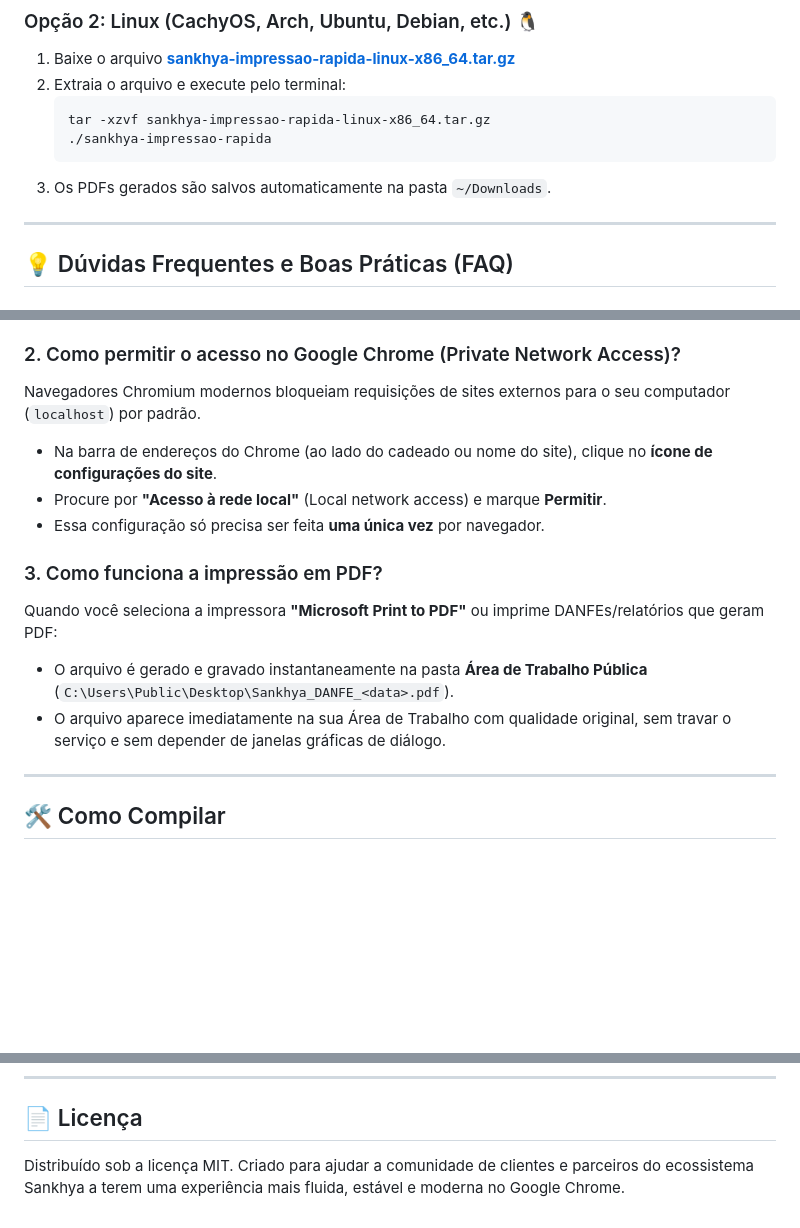
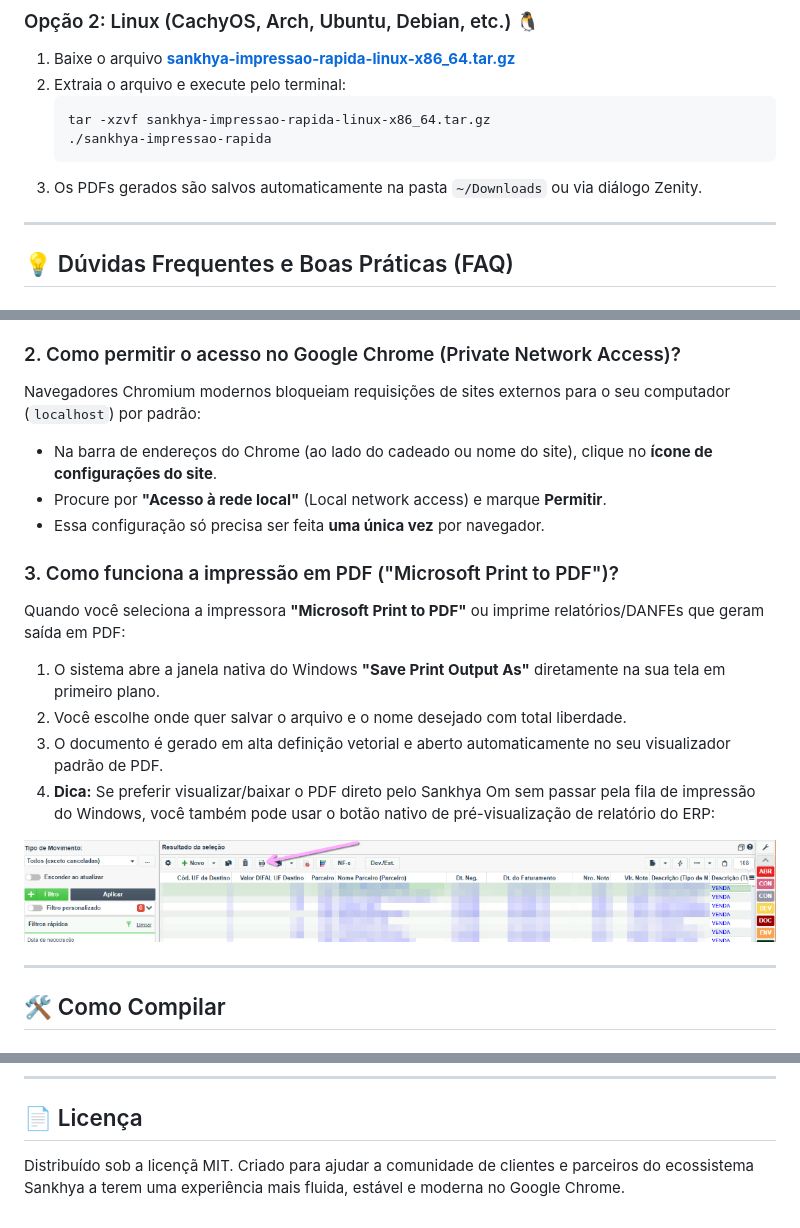
Before and after one commit to luke16bits/sankhya-impressao-rapida, a Markdown page: README.md, 3 parts joined by grey strips. Drawn GitHub-style; pictures changed too: assets/sankhya-tela-impressao.png (added); blank space fills up the shorter version.

````diff
--- a/README.md
+++ b/README.md
@@ -68,7 +76,7 @@ O **Sankhya Impressão Rápida** é uma reengenharia nativa escrita em **Rust**,
    tar -xzvf sankhya-impressao-rapida-linux-x86_64.tar.gz
    ./sankhya-impressao-rapida
    ```
-3. Os PDFs gerados são salvos automaticamente na pasta `~/Downloads`.
+3. Os PDFs gerados são salvos automaticamente na pasta `~/Downloads` ou via diálogo Zenity.
 
 ---
 
@@ -84,15 +92,19 @@ Existem duas maneiras simples de lidar com isso:
   4. Pronto! O Sankhya iniciará direto sem exibir a janela amarela de aviso.
 
 ### 2. Como permitir o acesso no Google Chrome (Private Network Access)?
-Navegadores Chromium modernos bloqueiam requisições de sites externos para o seu computador (`localhost`) por padrão.
+Navegadores Chromium modernos bloqueiam requisições de sites externos para o seu computador (`localhost`) por padrão:
 - Na barra de endereços do Chrome (ao lado do cadeado ou nome do site), clique no **ícone de configurações do site**.
 - Procure por **"Acesso à rede local"** (Local network access) e marque **Permitir**.
 - Essa configuração só precisa ser feita **uma única vez** por navegador.
 
-### 3. Como funciona a impressão em PDF?
-Quando você seleciona a impressora **"Microsoft Print to PDF"** ou imprime DANFEs/relatórios que geram PDF:
-- O arquivo é gerado e gravado instantaneamente na pasta **Área de Trabalho Pública** (`C:\Users\Public\Desktop\Sankhya_DANFE_<data>.pdf`).
-- O arquivo aparece imediatamente na sua Área de Trabalho com qualidade original, sem travar o serviço e sem depender de janelas gráficas de diálogo.
+### 3. Como funciona a impressão em PDF ("Microsoft Print to PDF")?
+Quando você seleciona a impressora **"Microsoft Print to PDF"** ou imprime relatórios/DANFEs que geram saída em PDF:
+1. O sistema abre a janela nativa do Windows **"Save Print Output As"** diretamente na sua tela em primeiro plano.
+2. Você escolhe onde quer salvar o arquivo e o nome desejado com total liberdade.
+3. O documento é gerado em alta definição vetorial e aberto automaticamente no seu visualizador padrão de PDF.
+4. **Dica:** Se preferir visualizar/baixar o PDF direto pelo Sankhya Om sem passar pela fila de impressão do Windows, você também pode usar o botão nativo de pré-visualização de relatório do ERP:
+
+![Botão de Impressão no Sankhya Om](assets/sankhya-tela-impressao.png)
 
 ---
 
@@ -110,4 +122,4 @@ cargo build --release
 ---
 
 ## 📄 Licença
-Distribuído sob a licença MIT. Criado para ajudar a comunidade de clientes e parceiros do ecossistema Sankhya a terem uma experiência mais fluida, estável e moderna no Google Chrome.
+Distribuído sob a licençã MIT. Criado para ajudar a comunidade de clientes e parceiros do ecossistema Sankhya a terem uma experiência mais fluida, estável e moderna no Google Chrome.
````
Also changed, not shown: other parts of README.md (+23 -15 lines), assets/consumo-memoria-ram.png (added).
